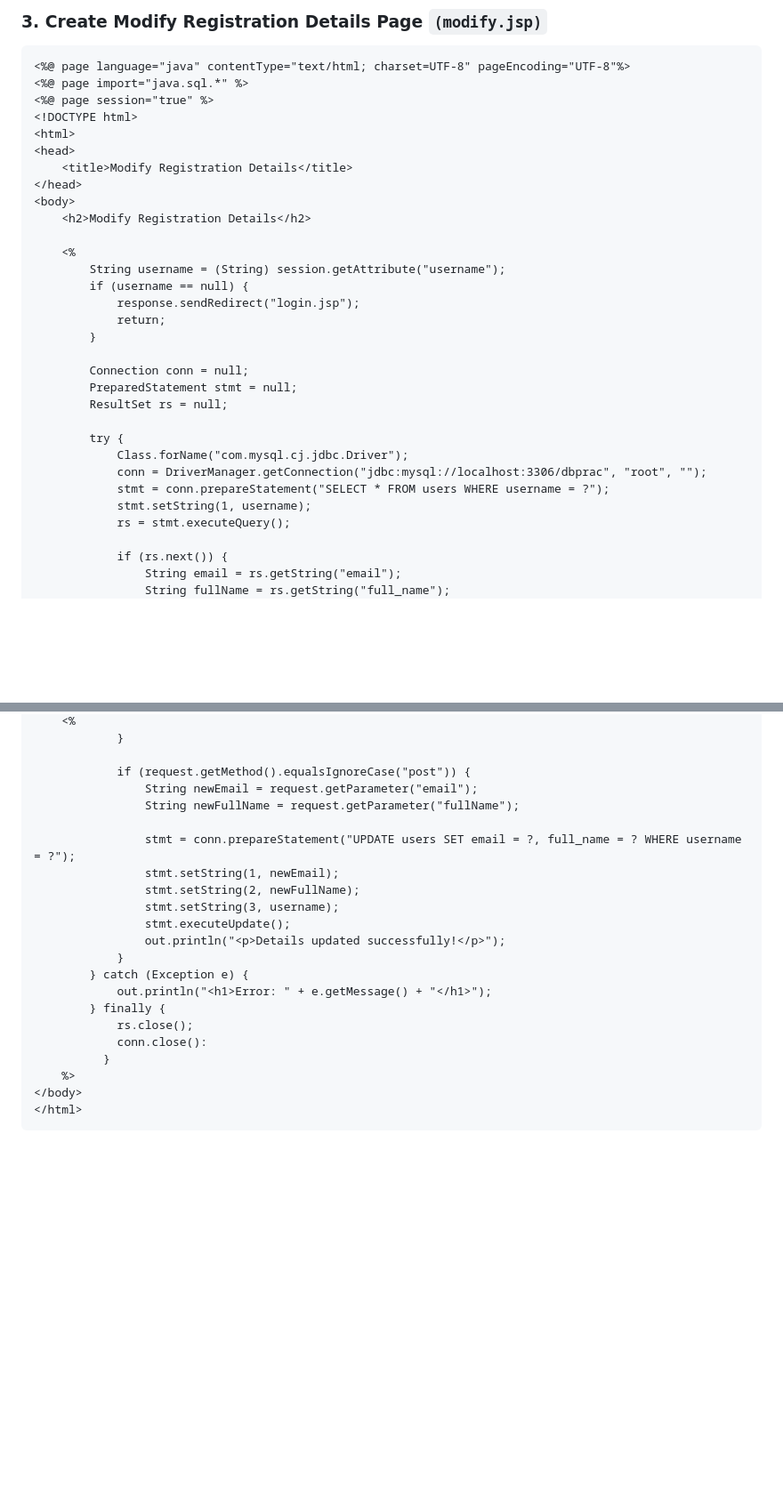
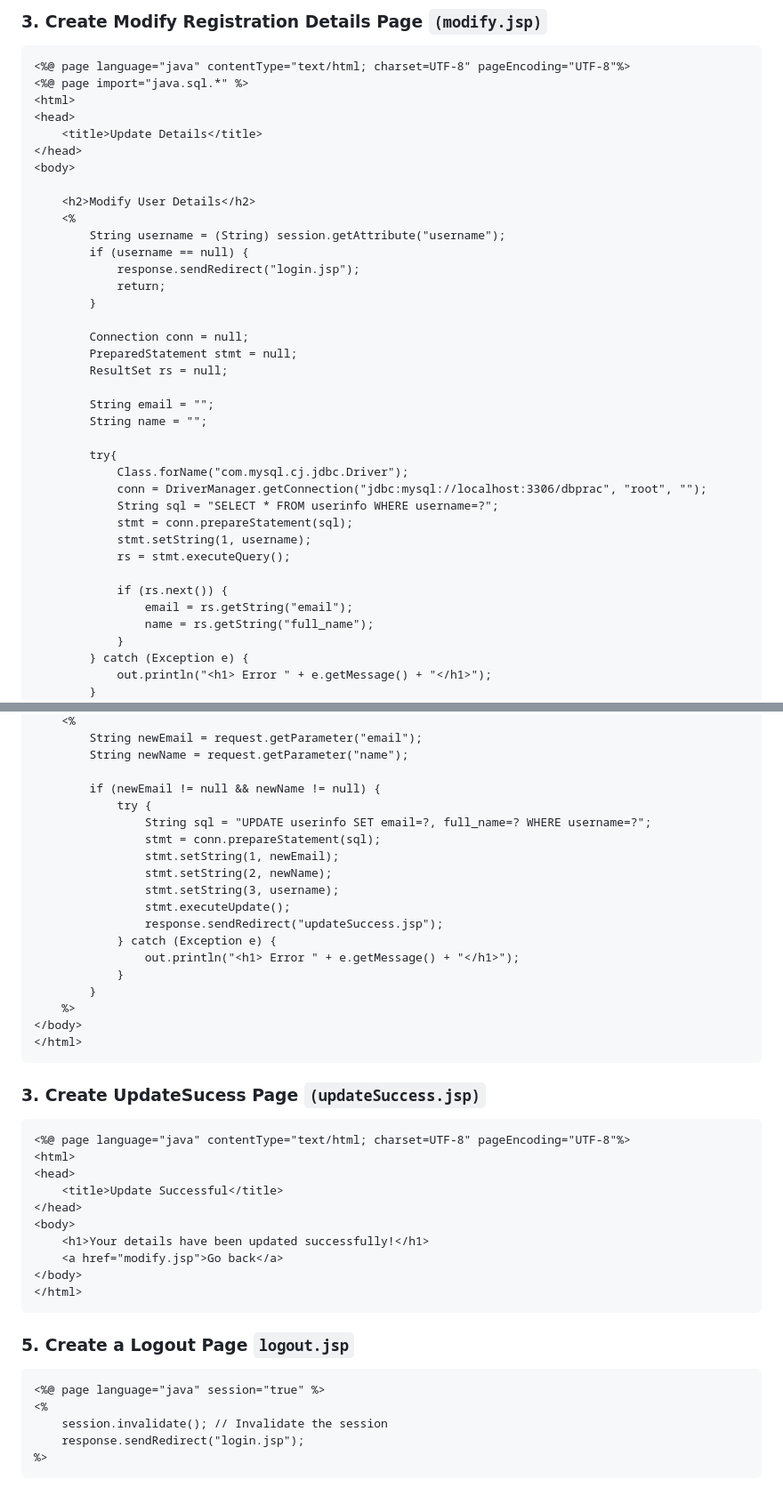
Before and after one commit to fitbyit/JavaEE, a Markdown page: Prac4.md, 2 parts joined by grey strips. Shown: that part at 89% size. Drawn GitHub-style; blank space fills up the shorter version.

````diff
--- a/Prac4.md
+++ b/Prac4.md
@@ -71,15 +71,13 @@
 ```jsp
 <%@ page language="java" contentType="text/html; charset=UTF-8" pageEncoding="UTF-8"%>
 <%@ page import="java.sql.*" %>
-<%@ page session="true" %>
-<!DOCTYPE html>
 <html>
 <head>
-    <title>Modify Registration Details</title>
+    <title>Update Details</title>
 </head>
 <body>
-    <h2>Modify Registration Details</h2>
 
+    <h2>Modify User Details</h2>
     <%
         String username = (String) session.getAttribute("username");
         if (username == null) {
@@ -91,14 +89,22 @@
         PreparedStatement stmt = null;
         ResultSet rs = null;
 
-        try {
+        String email = "";
+        String name = "";
+
+        try{
             Class.forName("com.mysql.cj.jdbc.Driver");
             conn = DriverManager.getConnection("jdbc:mysql://localhost:3306/dbprac", "root", "");
-            stmt = conn.prepareStatement("SELECT * FROM users WHERE username = ?");
+            String sql = "SELECT * FROM userinfo WHERE username=?";
+            stmt = conn.prepareStatement(sql);
             stmt.setString(1, username);
             rs = stmt.executeQuery();
 
             if (rs.next()) {
-                String email = rs.getString("email");
-                String fullName = rs.getString("full_name");
+                email = rs.getString("email");
+                name = rs.getString("full_name");
+            }
+        } catch (Exception e) {
+            out.println("<h1> Error " + e.getMessage() + "</h1>");
+        }
     %>
@@ -110,24 +122,43 @@
     <%
-            }
+        String newEmail = request.getParameter("email");
+        String newName = request.getParameter("name");
 
-            if (request.getMethod().equalsIgnoreCase("post")) {
-                String newEmail = request.getParameter("email");
-                String newFullName = request.getParameter("fullName");
-
-                stmt = conn.prepareStatement("UPDATE users SET email = ?, full_name = ? WHERE username = ?");
+        if (newEmail != null && newName != null) {
+            try {
+                String sql = "UPDATE userinfo SET email=?, full_name=? WHERE username=?";
+                stmt = conn.prepareStatement(sql);
                 stmt.setString(1, newEmail);
-                stmt.setString(2, newFullName);
+                stmt.setString(2, newName);
                 stmt.setString(3, username);
                 stmt.executeUpdate();
-                out.println("<p>Details updated successfully!</p>");
+                response.sendRedirect("updateSuccess.jsp");
+            } catch (Exception e) {
+                out.println("<h1> Error " + e.getMessage() + "</h1>");
             }
-        } catch (Exception e) {
-            out.println("<h1>Error: " + e.getMessage() + "</h1>");
-        } finally {
-            rs.close();
-            conn.close():
-          }
+        }
     %>
 </body>
 </html>
 ```
+### 3. Create UpdateSucess Page `(updateSuccess.jsp)`
+```jsp
+<%@ page language="java" contentType="text/html; charset=UTF-8" pageEncoding="UTF-8"%>
+<html>
+<head>
+    <title>Update Successful</title>
+</head>
+<body>
+    <h1>Your details have been updated successfully!</h1>
+    <a href="modify.jsp">Go back</a>
+</body>
+</html>
+```
+
+### 5. Create a Logout Page  `logout.jsp`
+```jsp
+<%@ page language="java" session="true" %>
+<%
+    session.invalidate(); // Invalidate the session
+    response.sendRedirect("login.jsp");
+%>
+```
````
Also changed, not shown: other parts of Prac4.md (+11 -5 lines).
